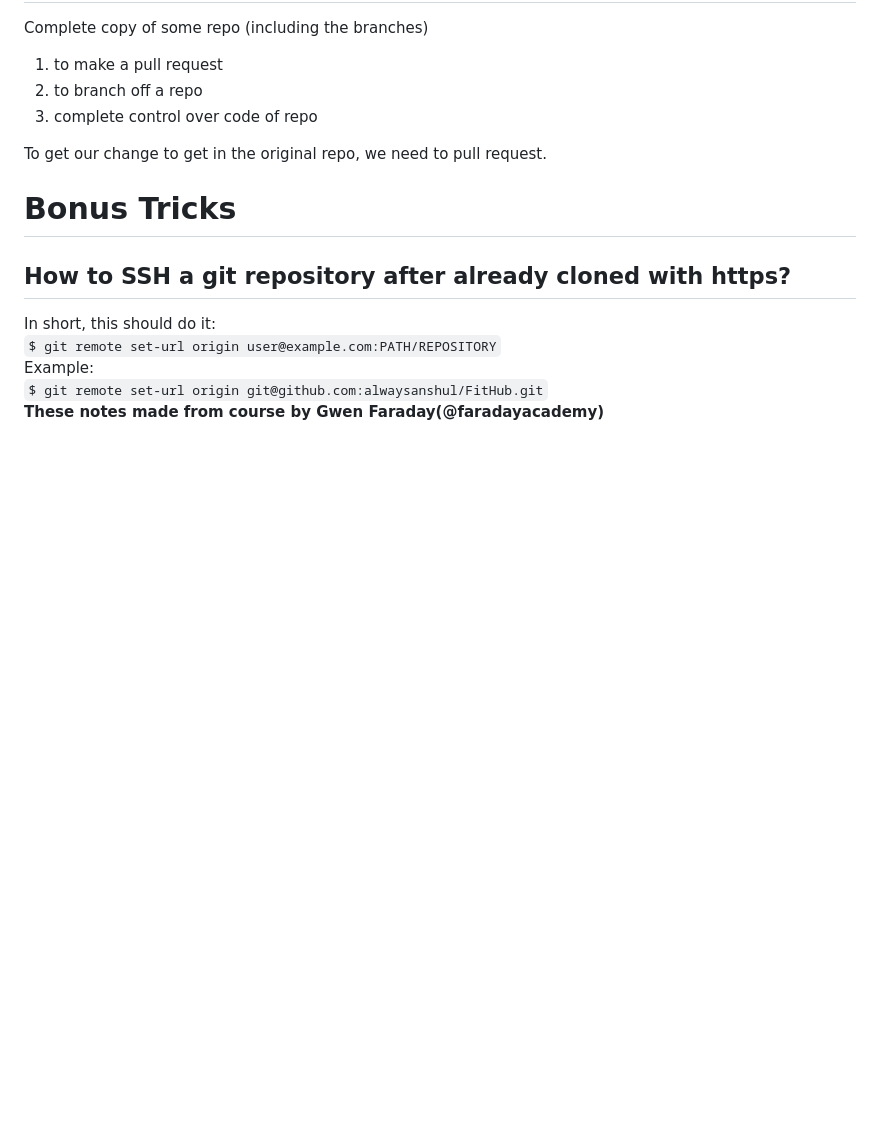
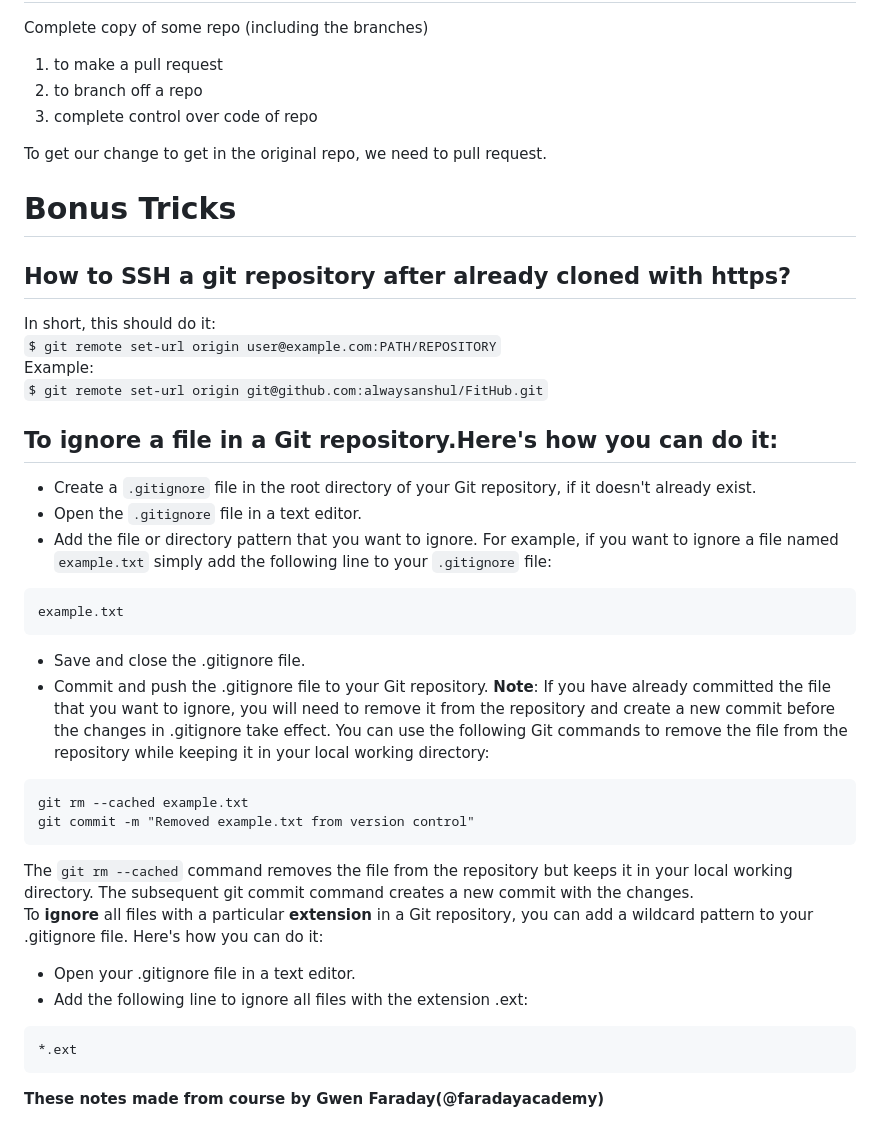
Before and after one commit to alwaysanshul/demo-repo, a Markdown page: README.md, the part around the change. GitHub-like rendering; blank space fills up the shorter version.

````diff
--- a/README.md
+++ b/README.md
@@ -158,4 +158,26 @@ In short, this should do it:
 `$ git remote set-url origin user@example.com:PATH/REPOSITORY`
 Example:
 `$ git remote set-url origin git@github.com:alwaysanshul/FitHub.git`
+## To ignore a file in a Git repository.Here's how you can do it:
+* Create a `.gitignore` file in the root directory of your Git repository, if it doesn't already exist.
+* Open the `.gitignore` file in a text editor.
+* Add the file or directory pattern that you want to ignore. For example, if you want to ignore a file named `example.txt` simply add the following line to your `.gitignore` file:
+```
+example.txt
+```
+* Save and close the .gitignore file.
+* Commit and push the .gitignore file to your Git repository.
+__Note__: If you have already committed the file that you want to ignore, you will need to remove it from the repository and create a new commit before the changes in .gitignore take effect. You can use the following Git commands to remove the file from the repository while keeping it in your local working directory:
+```
+git rm --cached example.txt
+git commit -m "Removed example.txt from version control"
+```
+The `git rm --cached` command removes the file from the repository but keeps it in your local working directory. The subsequent git commit command creates a new commit with the changes.
+To __ignore__ all files with a particular __extension__ in a Git repository, you can add a wildcard pattern to your .gitignore file. Here's how you can do it:
+* Open your .gitignore file in a text editor.
+* Add the following line to ignore all files with the extension .ext:
+```
+*.ext
+```
+
 __These notes made from course by Gwen Faraday(@faradayacademy)__
````
